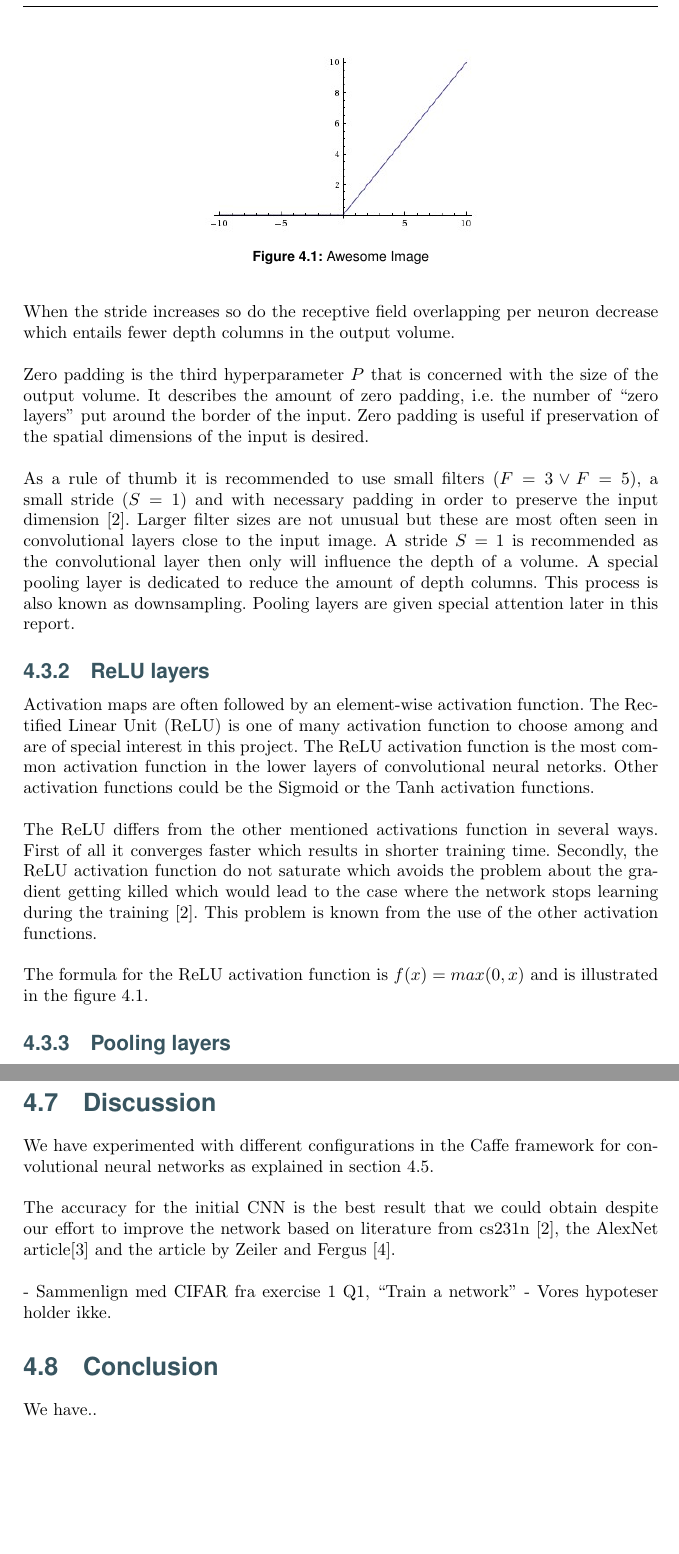
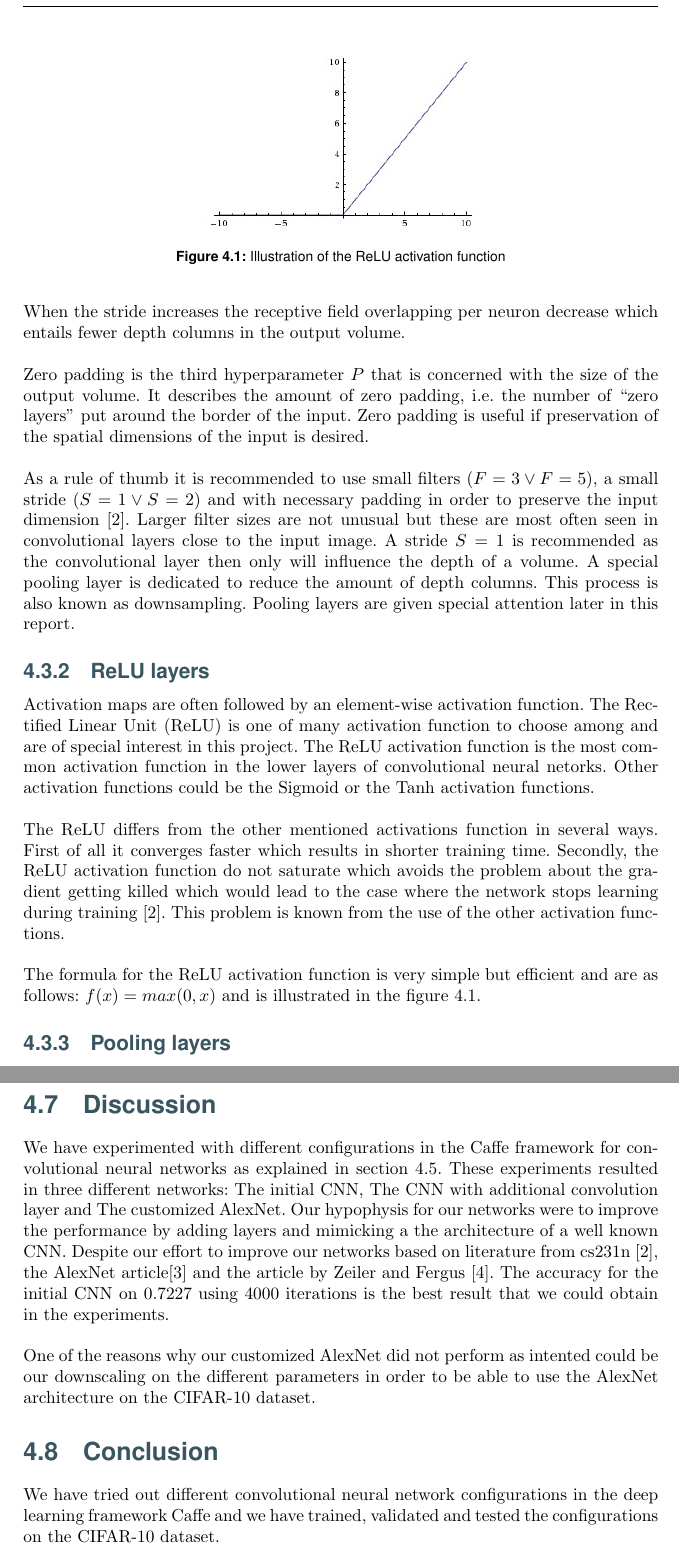
Before and after one commit to lineaggerbo/Deep-Learning, a LaTeX thesis (Report/Main.tex, which reads Report/Chapters/Project/Conclusion.tex, Report/Chapters/Project/ConvolutionalNetworkArchitecture.tex, Report/Chapters/Project/Discussion.tex): two parts of pages 12 and 18 of 19, joined at a grey line, cut at the place of the change, the shorter picture padded with empty space. Compiled offline with pdfLaTeX.

Commit message:
Rettelser

```diff
--- a/Report/Chapters/Project/Conclusion.tex
+++ b/Report/Chapters/Project/Conclusion.tex
@@ -5,15 +5,9 @@
 \section{Conclusion} % (fold)
 \label{sec:conclusion}
 
-We have..
-
-
-
-
-
-\cite{AlexNet}
-\cite{ZeilerFergus}
-
+We have tried out different convolutional neural network configurations in the
+deep learning framework Caffe and we have trained, validated and tested the
+configurations on the CIFAR-10 dataset.
 
 
 % section conclusion (end)
--- a/Report/Chapters/Project/ConvolutionalNetworkArchitecture.tex
+++ b/Report/Chapters/Project/ConvolutionalNetworkArchitecture.tex
@@ -18,4 +20,3 @@ In addition to the receptive field $F$ three other hyperparameters exists in a c
 
 The depth $K$ regulate the number of neurons in the output volume that connects to the same spatial region of the input. Each neuron in the depth column will be trained to activate for distinct features. The number of learnable filters essentially determine the value of $K$.
 
-The stride determines the spatial stepsize movement of the filter. If the receptive field is $F = 7$ and the stride is $S = 1$ this would result in neurons with considerable amount of overlapping of receptive fields and thus a big number of depth dolumns. When the stride increases so do the receptive field overlapping per neuron decrease which entails fewer depth columns in the output volume.
@@ -22,21 +26,40 @@ The stride determines the spatial stepsize movement of the filter. If the recept
+big number of depth columns. When the stride increases the receptive field
+overlapping per neuron decrease which entails fewer depth columns in the output
+volume.
 
-Zero padding is the third hyperparameter $P$ that is concerned with the size of the output volume. It describes the amount of zero padding, i.e. the number of ``zero layers'' put around the border of the input. Zero padding is useful if preservation of the spatial dimensions of the input is desired.
+Zero padding is the third hyperparameter $P$ that is concerned with the size of
+the output volume. It describes the amount of zero padding, i.e. the number of
+``zero layers'' put around the border of the input. Zero padding is useful if
+preservation of the spatial dimensions of the input is desired.
 
-As a rule of thumb it is recommended to use small filters ($F=3 \vee F=5$), a small stride ($S=1$) and with necessary padding in order to preserve the input dimension \cite{cs231n}. Larger filter sizes are not unusual but these are most often seen in convolutional layers close to the input image. A stride $S=1$ is recommended as the convolutional layer then only will influence the depth of a volume. A special pooling layer is dedicated to reduce the amount of depth columns. This process is also known as downsampling. Pooling layers are given special attention later in this report.
+As a rule of thumb it is recommended to use small filters ($F=3 \vee F=5$), a
+small stride ($S=1 \vee S=2$) and with necessary padding in order to preserve
+the input dimension \cite{cs231n}. Larger filter sizes are not unusual but these
+are most often seen in convolutional layers close to the input image. A stride
+$S=1$ is recommended as the convolutional layer then only will influence the
+depth of a volume. A special pooling layer is dedicated to reduce the amount of
+depth columns. This process is also known as downsampling. Pooling layers are
+given special attention later in this report.
 
 \subsection{ReLU layers} % (fold)
 \label{sub:relu_layers}
 
 Activation maps are often followed by an element-wise activation function. The Rectified Linear Unit (ReLU) is one of many activation function to choose among and are of special interest in this project. The ReLU activation function is the most common activation function in the lower layers of convolutional neural netorks. Other activation functions could be the Sigmoid or the Tanh activation functions.
 
-The ReLU differs from the other mentioned activations function in several ways. First of all it converges faster which results in shorter training time. Secondly, the ReLU activation function do not saturate which avoids the problem about the gradient getting killed which would lead to the case where the network stops learning during the training \cite{cs231n}. This problem is known from the use of the other activation functions.
+The ReLU differs from the other mentioned activations function in several ways.
+First of all it converges faster which results in shorter training time.
+Secondly, the ReLU activation function do not saturate which avoids the problem
+about the gradient getting killed which would lead to the case where the network
+stops learning during training \cite{cs231n}. This problem is known from the use
+of the other activation functions.
 
-The formula for the ReLU activation function is $f(x)=max(0,x)$ and is illustrated in the figure \ref{fig:relu}.
+The formula for the ReLU activation function is very simple but efficient and
+are as follows: $f(x)=max(0,x)$ and is illustrated in the figure \ref{fig:relu}.
 
 \begin{figure}
   \centering
   \includegraphics[scale=0.5]{Img/relu.jpeg}
-  \caption{Awesome Image}
+  \caption{Illustration of the ReLU activation function}
   \label{fig:relu}
 \end{figure}
 
--- a/Report/Chapters/Project/Discussion.tex
+++ b/Report/Chapters/Project/Discussion.tex
@@ -5,18 +5,20 @@
 \section{Discussion} % (fold)
 \label{sec:discussion}
 
-We have experimented with different configurations in the Caffe framework for convolutional neural
-networks as explained in \autoref{sec:networks}.
+We have experimented with different configurations in the Caffe framework for
+convolutional neural networks as explained in \autoref{sec:networks}. These
+experiments resulted in three different networks: The initial CNN, The CNN with
+additional convolution layer and The customized AlexNet. Our hypophysis for our
+networks were to improve the performance by adding layers and mimicking
+a the architecture of a well known CNN. Despite our effort to improve our
+networks based on literature from cs231n \cite{cs231n}, the AlexNet
+article\cite{AlexNet} and the article by Zeiler and Fergus \cite{ZeilerFergus}.
+The accuracy for the initial CNN on 0.7227 using 4000 iterations is the best
+result that we could obtain in the experiments.
 
 
-The accuracy for the initial CNN is the best result that we could obtain despite
-our effort to improve the network based on literature from cs231n \cite{cs231n},
-the AlexNet article\cite{AlexNet} and the article by Zeiler and Fergus
-\cite{ZeilerFergus}.
-
-
-- Sammenlign med CIFAR fra exercise 1 Q1, ``Train a network''
-- Vores hypoteser holder ikke.
-
+One of the reasons why our customized AlexNet did not perform as intented could
+be our downscaling on the different parameters in order to be able to use the
+AlexNet architecture on the CIFAR-10 dataset.
 
 % section discussion (end)
```
Also changed, not shown: Report/Chapters/Exercise1/Exercise1.tex (+1 -1 lines), Report/Chapters/Introduction/Introduction.tex (+5 -1 lines), Report/Chapters/Project/Cifar-10.tex (+4 -1 lines), Report/Chapters/Project/TheNetworks.tex (+14 -11 lines), Report/Chapters/Project/TrainingAndTesting.tex (+10 -3 lines), Report/Chapters/Project/ConvolutionalNetworkArchitecture.tex (11 more changed lines).
